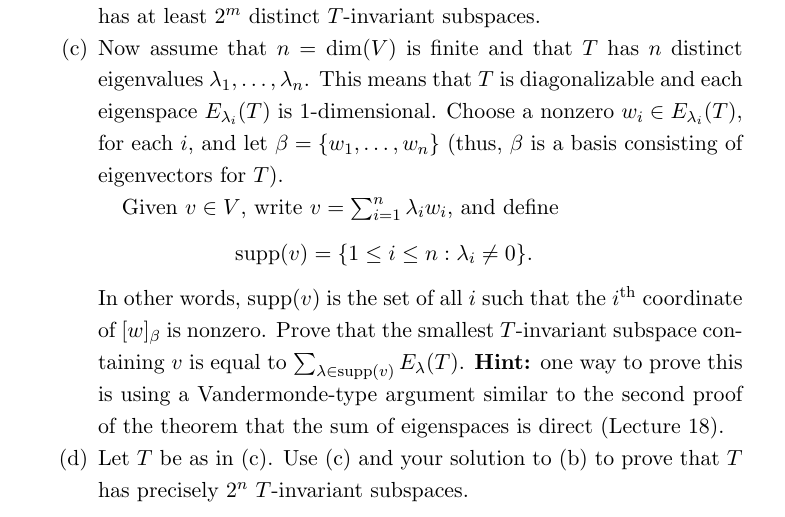
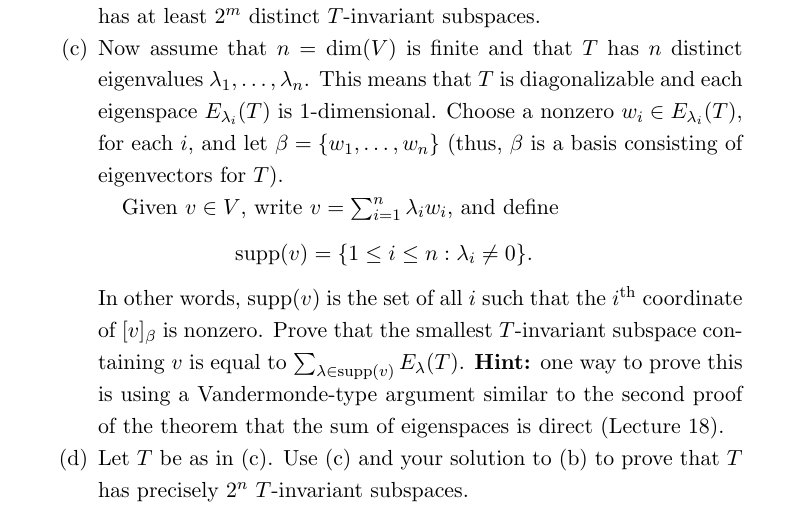
Before and after one commit to m-ershov/m-ershov.github.io, a LaTeX problem sheet (4651_Fall2026/homework10.tex): part of page 2 of 4, cut so that both start at the same text. Compiled offline with pdfLaTeX.

Commit message:
Add files via upload

```diff
--- a/4651_Fall2026/homework10.tex
+++ b/4651_Fall2026/homework10.tex
@@ -183,7 +183,7 @@ This means that $T$ is diagonalizable and each eigenspace $E_{\lam_i}(T)$ is $1$
 for each $i$, and let $\beta=\{w_1,\ldots,w_n\}$ (thus, $\beta$ is a basis consisting of eigenvectors for $T$).
 
 Given $v\in V$, write $v=\sum_{i=1}^n \lam_i w_i$, and define $$\supp(v)=\{1\leq i\leq n: \lam_i\neq 0\}.$$ In other words,
-$\supp(v)$ is the set of all $i$ such that the $i^{\rm th}$ coordinate of $[w]_{\beta}$ is nonzero.
+$\supp(v)$ is the set of all $i$ such that the $i^{\rm th}$ coordinate of $[v]_{\beta}$ is nonzero.
 Prove that the smallest $T$-invariant subspace containing $v$ is equal
 to $\sum_{\lam\in \supp(v)}E_{\lam}(T)$. {\bf Hint:} one way to prove this is using a Vandermonde-type argument similar
 to the second proof of the theorem that the sum of eigenspaces is direct (Lecture~18).
```
Also changed, not shown: 4651_Fall2026/homework10.pdf.
